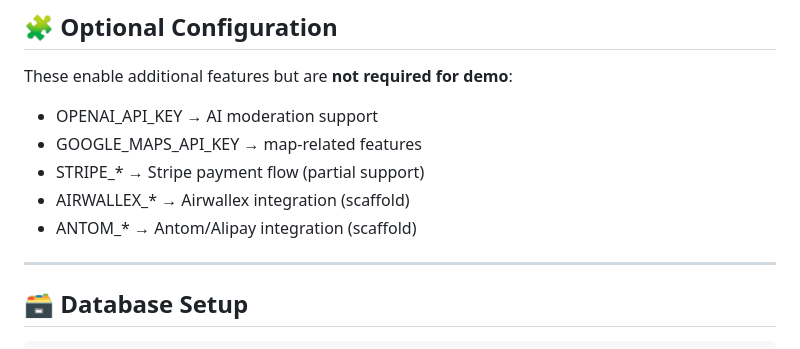
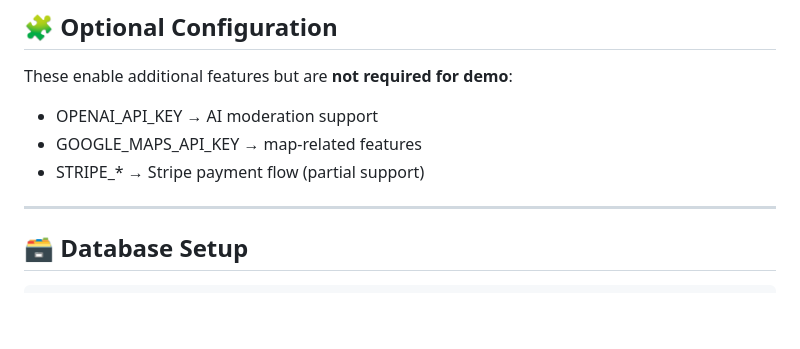
Before and after one commit to Yotsapat03/GatherGo_V1, a Markdown page: README.md, the part around the change. Rendered like a GitHub page; blank space fills up the shorter version.

```diff
--- a/README.md
+++ b/README.md
@@ -151,9 +151,6 @@ These enable additional features but are **not required for demo**:
 * OPENAI_API_KEY → AI moderation support
 * GOOGLE_MAPS_API_KEY → map-related features
 * STRIPE_* → Stripe payment flow (partial support)
-* AIRWALLEX_* → Airwallex integration (scaffold)
-* ANTOM_* → Antom/Alipay integration (scaffold)
-
 ---
 
 ## 🗃️ Database Setup
```
